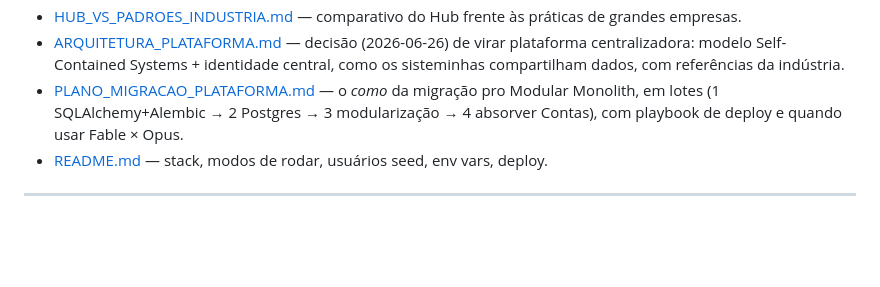
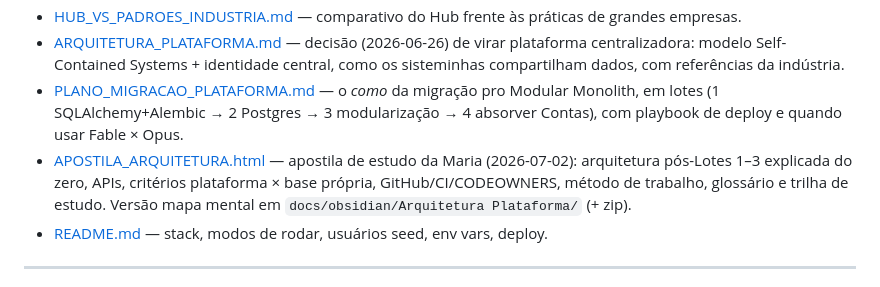
Before and after one commit to SuperfrioIA/PortalSuperfrioIA, a Markdown page: MEMORY.md, the part around the change. Drawn GitHub-style; blank space fills up the shorter version.

Commit message:
docs: aponta apostila de arquitetura e vault Obsidian no MEMORY.md

```diff
--- a/MEMORY.md
+++ b/MEMORY.md
@@ -324,6 +324,7 @@ no `main.py`, migration Alembic pro schema. Nasce dentro da plataforma — custo
 - [HUB_VS_PADROES_INDUSTRIA.md](docs/HUB_VS_PADROES_INDUSTRIA.md) — comparativo do Hub frente às práticas de grandes empresas.
 - [ARQUITETURA_PLATAFORMA.md](docs/ARQUITETURA_PLATAFORMA.md) — decisão (2026-06-26) de virar plataforma centralizadora: modelo Self-Contained Systems + identidade central, como os sisteminhas compartilham dados, com referências da indústria.
 - [PLANO_MIGRACAO_PLATAFORMA.md](docs/PLANO_MIGRACAO_PLATAFORMA.md) — o *como* da migração pro Modular Monolith, em lotes (1 SQLAlchemy+Alembic → 2 Postgres → 3 modularização → 4 absorver Contas), com playbook de deploy e quando usar Fable × Opus.
+- [APOSTILA_ARQUITETURA.html](docs/APOSTILA_ARQUITETURA.html) — apostila de estudo da Maria (2026-07-02): arquitetura pós-Lotes 1–3 explicada do zero, APIs, critérios plataforma × base própria, GitHub/CI/CODEOWNERS, método de trabalho, glossário e trilha de estudo. Versão mapa mental em `docs/obsidian/Arquitetura Plataforma/` (+ zip).
 - [README.md](README.md) — stack, modos de rodar, usuários seed, env vars, deploy.
 
 ---
```
